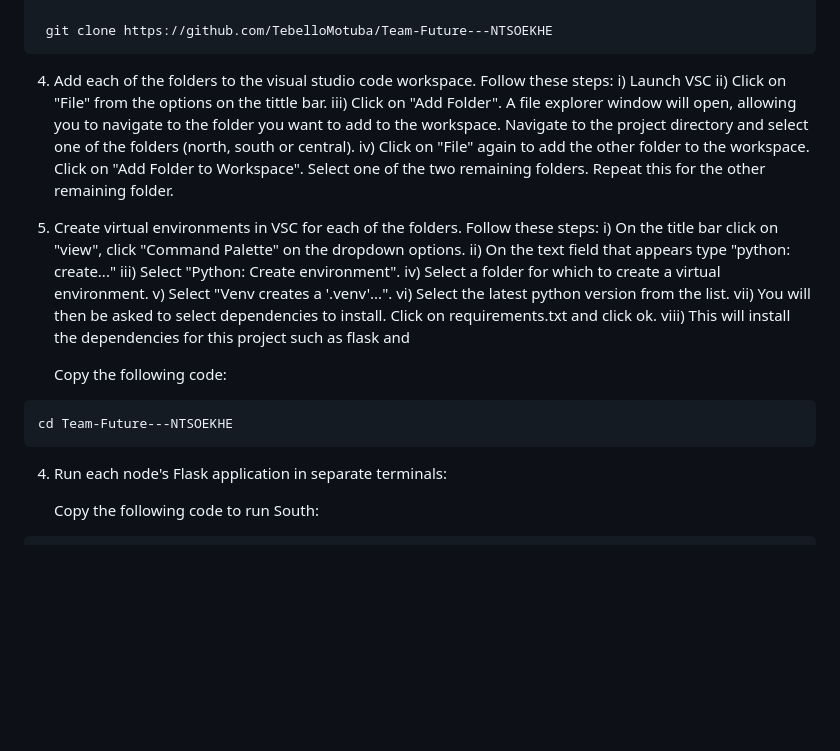
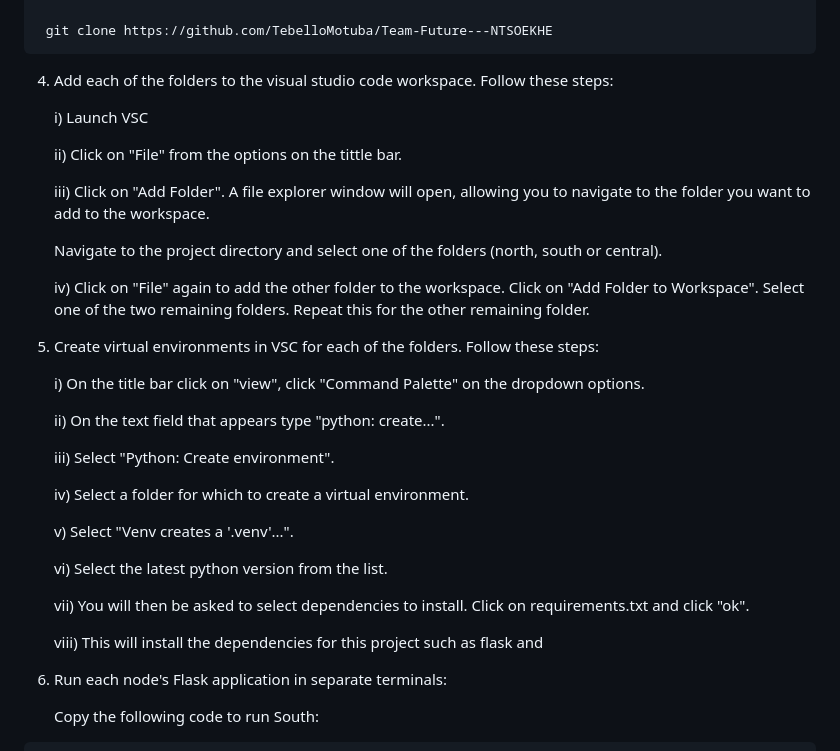
Before and after one commit to TebelloMotuba/Team-Future---NTSOEKHE, a Markdown page: README.md, the part around the change. Rendered like a GitHub page; blank space fills up the shorter version.

````diff
--- a/README.md
+++ b/README.md
@@ -37,28 +37,38 @@ Open your terminal or command prompt and navigate to the directory where you wan
    git clone https://github.com/TebelloMotuba/Team-Future---NTSOEKHE
   ```
 4. Add each of the folders to the visual studio code workspace. Follow these steps:
+
     i) Launch VSC
+
     ii) Click on "File" from the options on the tittle bar.
+
     iii) Click on "Add Folder". A file explorer window will open, allowing you to navigate to the folder you want to add to the workspace.
+
    Navigate to the project directory and select one of the folders (north, south or central).
+
     iv)  Click on "File" again to add the other folder to the workspace. Click on "Add Folder to Workspace". Select one of the two remaining folders.
          Repeat this for the other remaining folder.
 5. Create virtual environments in VSC for each of the folders. Follow these steps:
+
    i) On the title bar click on "view", click "Command Palette" on the dropdown options.
-   ii) On the text field that appears type "python: create..."
+
+   ii) On the text field that appears type "python: create...".
+
    iii) Select "Python: Create environment".
+
    iv) Select a folder for which to create a virtual environment.
+
    v) Select "Venv creates a '.venv'...".
+
    vi) Select the latest python version from the list.
-   vii) You will then be asked to select dependencies to install. Click on requirements.txt and click ok.
+
+   vii) You will then be asked to select dependencies to install. Click on requirements.txt and click "ok".
+
    viii) This will install the dependencies for this project such as flask and
 
 
 
-   Copy the following code:
-  ```bash
-  cd Team-Future---NTSOEKHE
-  ```
+
 4. Run each node's Flask application in separate terminals:
 
    Copy the following code to run South:
````
